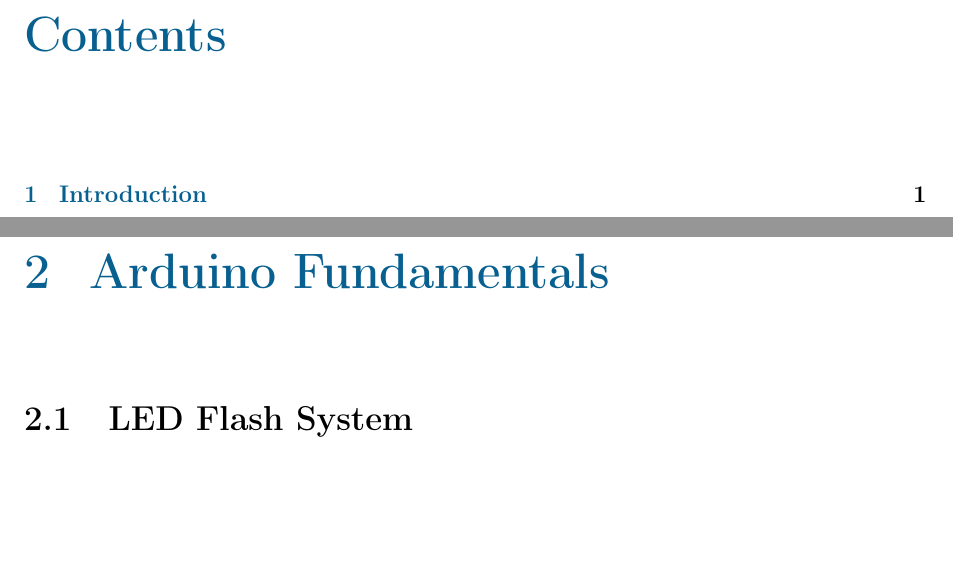
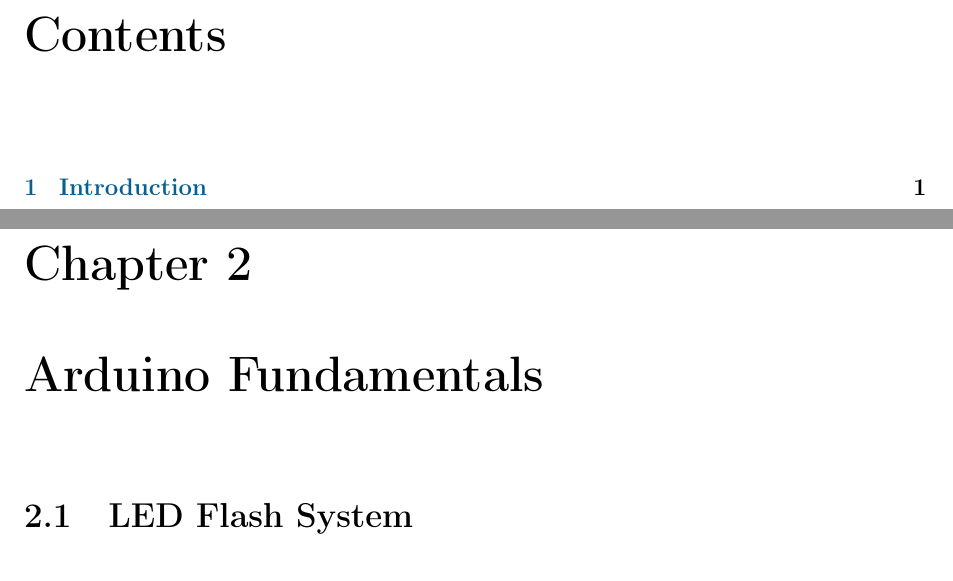
Before and after one commit to iitd-ganesh/GIPEDI_2026_GANESHMAHATA, a LaTeX document (Report/main.tex, which reads Report/preamble.tex): two parts of pages 2 and 6 of 6, joined at a grey line, cut so that both start at the same text, the shorter picture padded with empty space. Compiled offline with pdfLaTeX.

Commit message:
Jul 13, 2026, 4:12 AM

```diff
--- a/Report/preamble.tex
+++ b/Report/preamble.tex
@@ -56,8 +56,8 @@
 
 \usepackage{titlesec}
 
-\titleformat{\chapter}
-{\Huge\bfseries\color{MidnightBlue}}
-{\thechapter}
-{20pt}
-{}
+% \titleformat{\chapter}
+% {\Huge\bfseries\color{MidnightBlue}}
+% {\thechapter}
+% {20pt}
+% {}
```
Also changed, not shown: Report/main.pdf, 3 other files.
